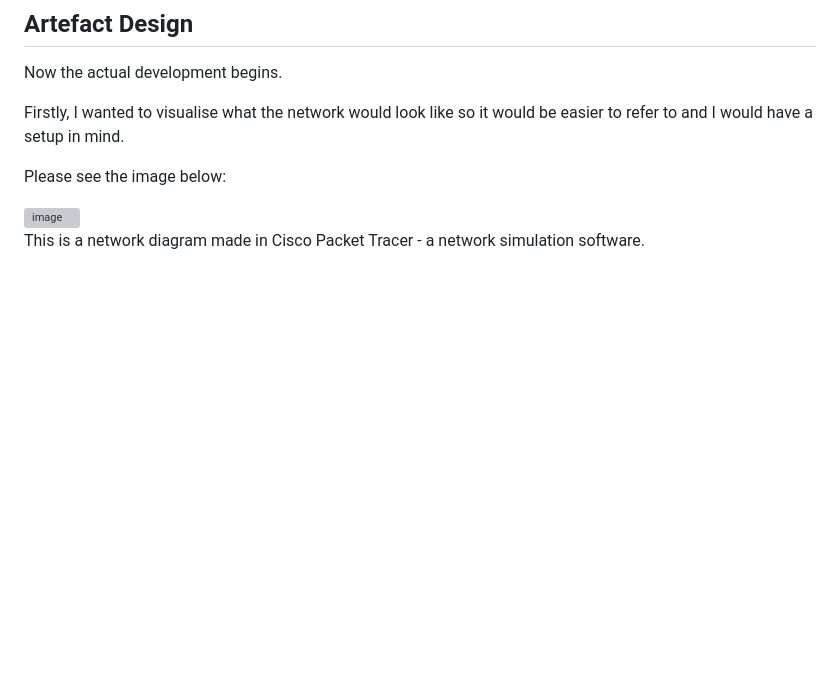
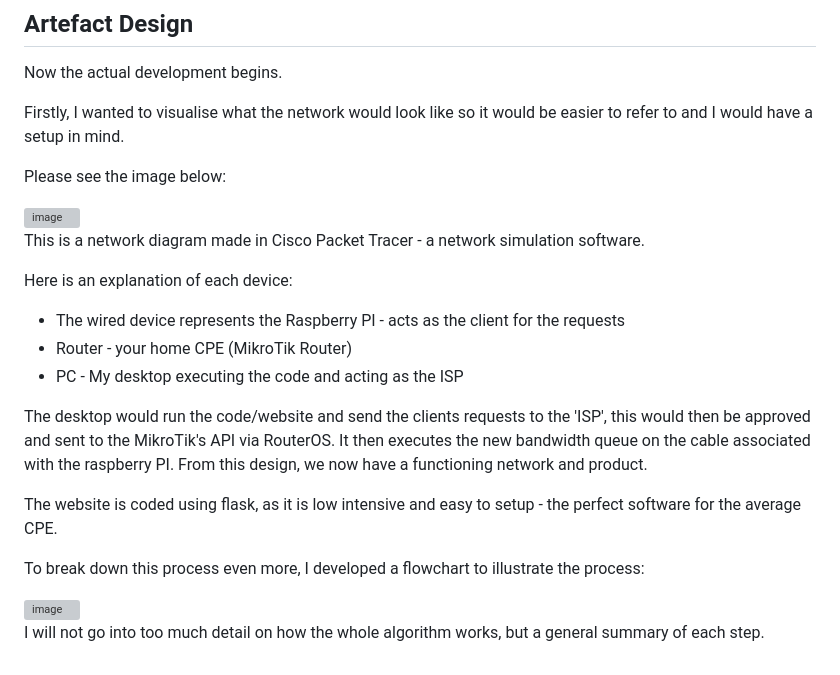
Before and after one commit to NL834/Dynamic_Broadband_Allocation, a Markdown page: Documentation/Implementation.md, the part around the change. Rendered like a GitHub page; blank space fills up the shorter version; grey boxes are pictures that could not be loaded.

```diff
--- a/Documentation/Implementation.md
+++ b/Documentation/Implementation.md
@@ -60,3 +60,20 @@ Please see the image below:
 <img width="898" height="343" alt="image" src="https://github.com/user-attachments/assets/505eaf83-8445-4b8b-afec-d945c34a282b" />
 
 This is a network diagram made in Cisco Packet Tracer - a network simulation software.
+
+Here is an explanation of each device:
+- The wired device represents the Raspberry PI - acts as the client for the requests
+- Router - your home CPE (MikroTik Router)
+- PC - My desktop executing the code and acting as the ISP
+
+The desktop would run the code/website and send the clients requests to the 'ISP', this would then be approved and sent to the MikroTik's API via RouterOS. It then executes the new bandwidth queue on the cable associated with the raspberry PI. From this design, we now have a functioning network and product.
+
+The website is coded using flask, as it is low intensive and easy to setup - the perfect software for the average CPE.
+
+
+To break down this process even more, I developed a flowchart to illustrate the process:
+
+<img width="958" height="810" alt="image" src="https://github.com/user-attachments/assets/3de5873e-b5ab-4adc-8c98-ab2c627216e8" />
+
+
+I will not go into too much detail on how the whole algorithm works, but a general summary of each step.
```
